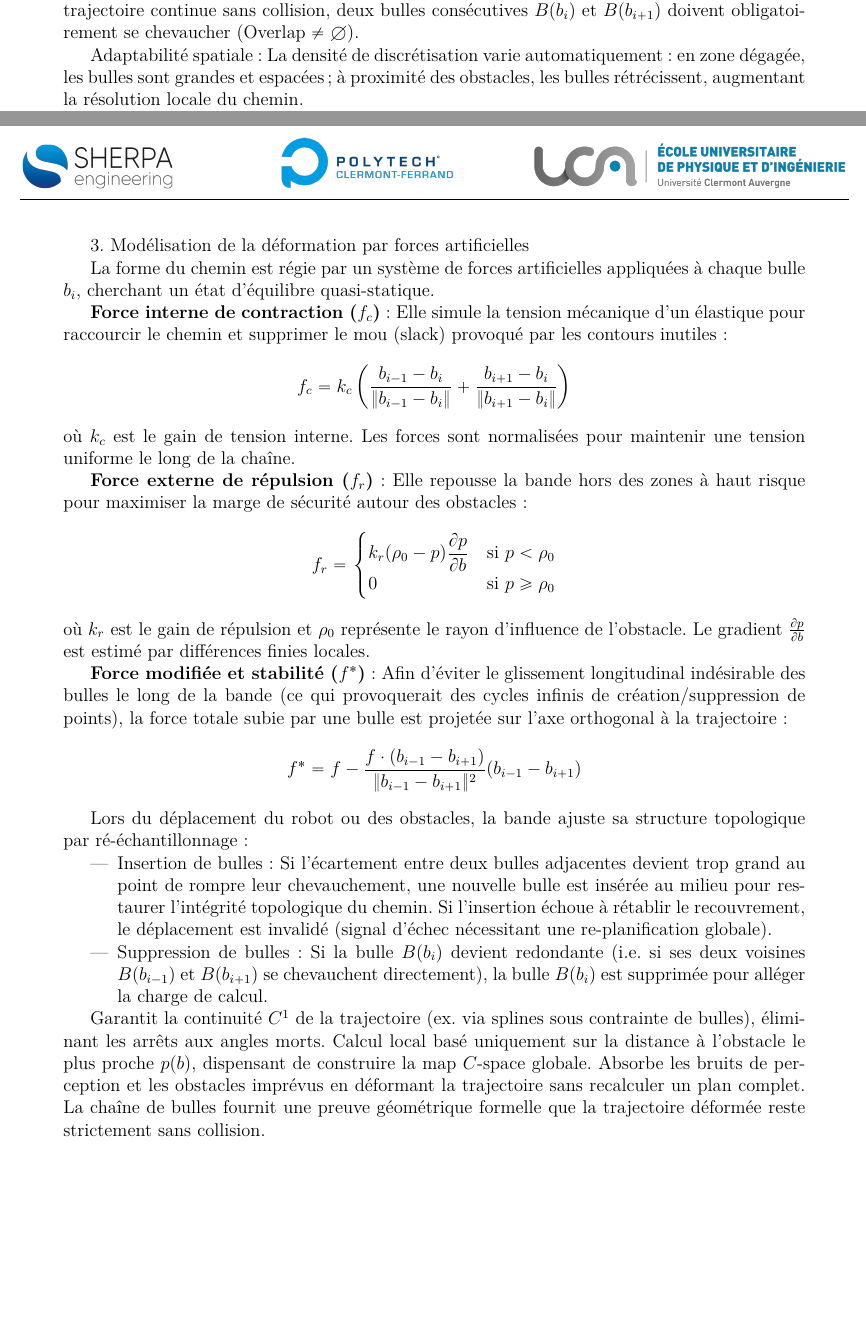
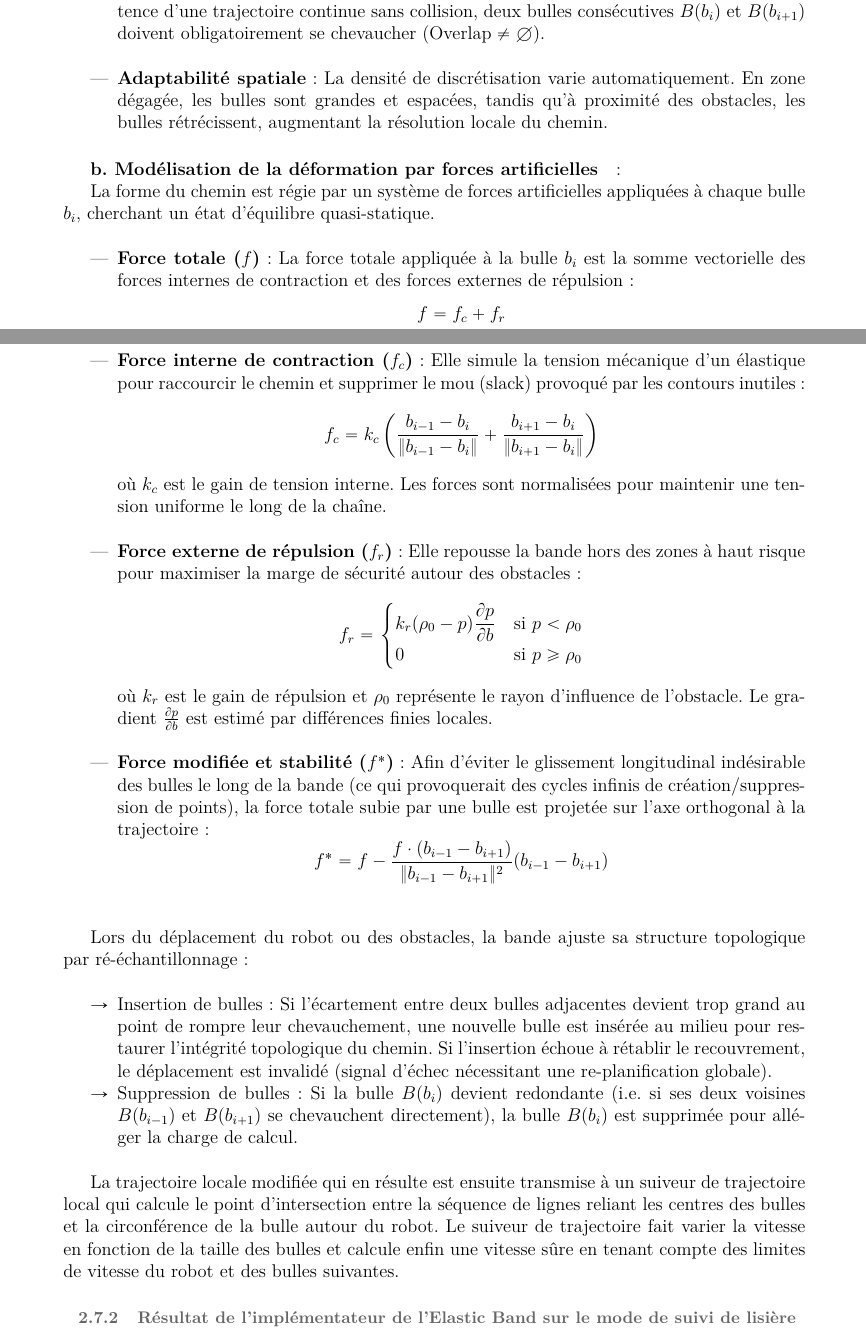
Before and after one commit to mbonengleonel/Rapport-stage-5A, a LaTeX document (main.tex, which reads Corps_rapport/Chapitre3.tex): two parts of pages 62 and 63 of 84 before the commit and two parts of pages 63 and 64 of 85 after it, joined at a grey line, cut so that both start at the same text, the shorter picture padded with empty space. Compiled offline with pdfLaTeX.

Commit message:
presentation du fonctionnement de l'eband local planner

```diff
--- a/Corps_rapport/Chapitre3.tex
+++ b/Corps_rapport/Chapitre3.tex
@@ -592,3 +594,0 @@ Tout point situé à l'intérieur de cette bulle garantit l'absence de collision
-Condition de continuité de la bande : La bande élastique est constituée d'une chaîne discrète de postures (via-points) associées à leurs bulles respectives. Pour garantir l'existence d'une trajectoire continue sans collision, deux bulles consécutives $B(b_i)$ et $B(b_{i+1})$ doivent obligatoirement se chevaucher ($\text{Overlap} \neq \emptyset$).
-
-Adaptabilité spatiale : La densité de discrétisation varie automatiquement : en zone dégagée, les bulles sont grandes et espacées ; à proximité des obstacles, les bulles rétrécissent, augmentant la résolution locale du chemin.
@@ -603,20 +595 @@ La bulle 3D s'exprime alors comme $B(b) = \{q : D(b - q) < p(b)\}$.
-3. Modélisation de la déformation par forces artificielles
-
-La forme du chemin est régie par un système de forces artificielles appliquées à chaque bulle $b_i$, cherchant un état d'équilibre quasi-statique.
-
-\textbf{Force interne de contraction ($f_c$)} : Elle simule la tension mécanique d'un élastique pour raccourcir le chemin et supprimer le mou (slack) provoqué par les contours inutiles :
-  $$f_c = k_c \left( \frac{b_{i-1} - b_i}{\Vert{}b_{i-1} - b_i\Vert{}} + \frac{b_{i+1} - b_i}{\Vert{}b_{i+1} - b_i\Vert{}} \right)$$
-où $k_c$ est le gain de tension interne. Les forces sont normalisées pour maintenir une tension uniforme le long de la chaîne.
-
-\textbf{Force externe de répulsion ($f_r$)} : Elle repousse la bande hors des zones à haut risque pour maximiser la marge de sécurité autour des obstacles :
-  $$f_r = \begin{cases}  k_r (\rho_0 - p) \dfrac{\partial p}{\partial b} & \text{si } p < \rho_0 \\  0 & \text{si } p \ge \rho_0  \end{cases}$$
-où $k_r$ est le gain de répulsion et $\rho_0$ représente le rayon d'influence de l'obstacle. Le gradient $\frac{\partial p}{\partial b}$ est estimé par différences finies locales.
-
-\textbf{Force modifiée et stabilité ($f^*$)} : Afin d'éviter le glissement longitudinal indésirable des bulles le long de la bande (ce qui provoquerait des cycles infinis de création/suppression de points), la force totale subie par une bulle est projetée sur l'axe orthogonal à la trajectoire :
-  $$f^* = f - \frac{f \cdot (b_{i-1} - b_{i+1})}{\Vert{}b_{i-1} - b_{i+1}\Vert{}^2} (b_{i-1} - b_{i+1})$$
-
-
-Lors du déplacement du robot ou des obstacles, la bande ajuste sa structure topologique par ré-échantillonnage :
 \begin{itemize}
-    \item Insertion de bulles : Si l'écartement entre deux bulles adjacentes devient trop grand au point de rompre leur chevauchement, une nouvelle bulle est insérée au milieu pour restaurer l'intégrité topologique du chemin. Si l'insertion échoue à rétablir le recouvrement, le déplacement est invalidé (signal d'échec nécessitant une re-planification globale).
-    \item Suppression de bulles : Si la bulle $B(b_i)$ devient redondante (i.e. si ses deux voisines $B(b_{i-1})$ et $B(b_{i+1})$ se chevauchent directement), la bulle $B(b_i)$ est supprimée pour alléger la charge de calcul.
@@ -626,10 +615,51 @@ Lors du déplacement du robot ou des obstacles, la bande ajuste sa structure top
+    \item \textbf{Condition de continuité de la bande} : La bande élastique est constituée d'une chaîne discrète de postures (via-points) associées à leurs bulles respectives. Pour garantir l'existence d'une trajectoire continue sans collision, deux bulles consécutives $B(b_i)$ et $B(b_{i+1})$ doivent obligatoirement se chevaucher ($\text{Overlap} \neq \emptyset$).\\
+
+    \item \textbf{Adaptabilité spatiale} : La densité de discrétisation varie automatiquement. En zone dégagée, les bulles sont grandes et espacées, tandis qu'à proximité des obstacles, les bulles rétrécissent, augmentant la résolution locale du chemin.
+
+\end{itemize}
+
+
+\subparagraph{b. Modélisation de la déformation par forces artificielles}:
+
+La forme du chemin est régie par un système de forces artificielles appliquées à chaque bulle $b_i$, cherchant un état d'équilibre quasi-statique. \\
+
+\begin{itemize}
+
+    \item \textbf{Force totale ($f$)} : La force totale appliquée à la bulle $b_i$ est la somme vectorielle des forces internes de contraction et des forces externes de répulsion :
+    $$f = f_c + f_r$$ \\
+
+    \item \textbf{Force interne de contraction ($f_c$)} : Elle simule la tension mécanique d'un élastique pour raccourcir le chemin et supprimer le mou (slack) provoqué par les contours inutiles :
+    $$f_c = k_c \left( \frac{b_{i-1} - b_i}{\Vert{}b_{i-1} - b_i\Vert{}} + \frac{b_{i+1} - b_i}{\Vert{}b_{i+1} - b_i\Vert{}} \right)$$
+    où $k_c$ est le gain de tension interne. Les forces sont normalisées pour maintenir une tension uniforme le long de la chaîne. \\
+
+    \item \textbf{Force externe de répulsion ($f_r$)} : Elle repousse la bande hors des zones à haut risque pour maximiser la marge de sécurité autour des obstacles :
+    $$f_r = \begin{cases}  k_r (\rho_0 - p) \dfrac{\partial p}{\partial b} & \text{si } p < \rho_0 \\  0 & \text{si } p \ge \rho_0  \end{cases}$$
+    où $k_r$ est le gain de répulsion et $\rho_0$ représente le rayon d'influence de l'obstacle. Le gradient $\frac{\partial p}{\partial b}$ est estimé par différences finies locales. \\
+
+    \item \textbf{Force modifiée et stabilité ($f^*$)} : Afin d'éviter le glissement longitudinal indésirable des bulles le long de la bande (ce qui provoquerait des cycles infinis de création/suppression de points), la force totale subie par une bulle est projetée sur l'axe orthogonal à la trajectoire :
+    $$f^* = f - \frac{f \cdot (b_{i-1} - b_{i+1})}{\Vert{}b_{i-1} - b_{i+1}\Vert{}^2} (b_{i-1} - b_{i+1})$$ \\
+
+\end{itemize}
+
+Lors du déplacement du robot ou des obstacles, la bande ajuste sa structure topologique par ré-échantillonnage :  \\
+\begin{itemize}
+\renewcommand{\labelitemi}{$\rightarrow$}
+    \item Insertion de bulles : Si l'écartement entre deux bulles adjacentes devient trop grand au point de rompre leur chevauchement, une nouvelle bulle est insérée au milieu pour restaurer l'intégrité topologique du chemin. Si l'insertion échoue à rétablir le recouvrement, le déplacement est invalidé (signal d'échec nécessitant une re-planification globale).
+    \item Suppression de bulles : Si la bulle $B(b_i)$ devient redondante (i.e. si ses deux voisines $B(b_{i-1})$ et $B(b_{i+1})$ se chevauchent directement), la bulle $B(b_i)$ est supprimée pour alléger la charge de calcul.\\
+\end{itemize}
+
+
+\begin{comment}
 Garantit la continuité $C^1$ de la trajectoire (ex. via splines sous contrainte de bulles), éliminant les arrêts aux angles morts.
 Calcul local basé uniquement sur la distance à l'obstacle le plus proche $p(b)$, dispensant de construire la map $C\text{-space}$ globale.
 Absorbe les bruits de perception et les obstacles imprévus en déformant la trajectoire sans recalculer un plan complet.
 La chaîne de bulles fournit une preuve géométrique formelle que la trajectoire déformée reste strictement sans collision.
+\end{comment}
+
+La trajectoire locale modifiée qui en résulte est ensuite transmise à un suiveur de trajectoire local qui calcule le point d’intersection entre la séquence de lignes reliant les centres des bulles et la circonférence de la bulle autour du robot. Le suiveur de trajectoire fait varier la vitesse en fonction de la taille des bulles et calcule enfin une vitesse sûre en tenant compte des limites de vitesse du robot et des bulles suivantes.
 
 
-
+\paragraph{Résultat de l'implémentateur de  l'Elastic Band sur le mode de suivi de lisière}
 
 
 \begin{comment}
```
Also changed, not shown: Corps_rapport/org_review_border_follow.png (added), Corps_rapport/Chapitre3.tex (43 more changed lines), 1 other file.
